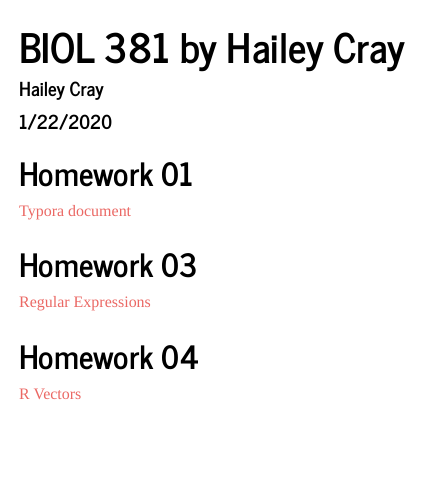
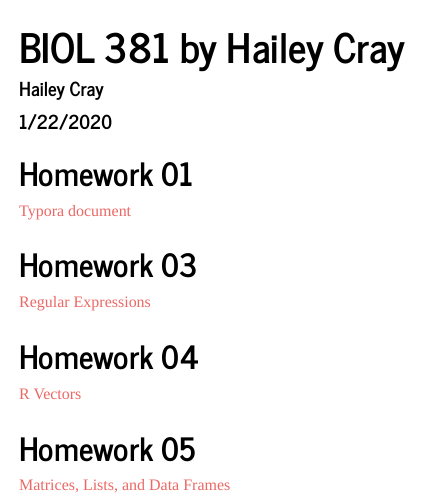
Before and after one commit to HVCray/CrayBio381, an R Markdown document (index.Rmd): the page in a window 1100 px wide, from its top. The pictures show the output file index.html that the author committed with the source, opened offline.

Commit message:
homework 5

```diff
--- a/index.Rmd
+++ b/index.Rmd
@@ -15,3 +15,6 @@ output:
 
 ## Homework 04
 [R Vectors](HW4Vectors.html)
+
+## Homework 05
+[Matrices, Lists, and Data Frames](Homework5.html)
```
Also changed, not shown: Homework5.html, index.html.
